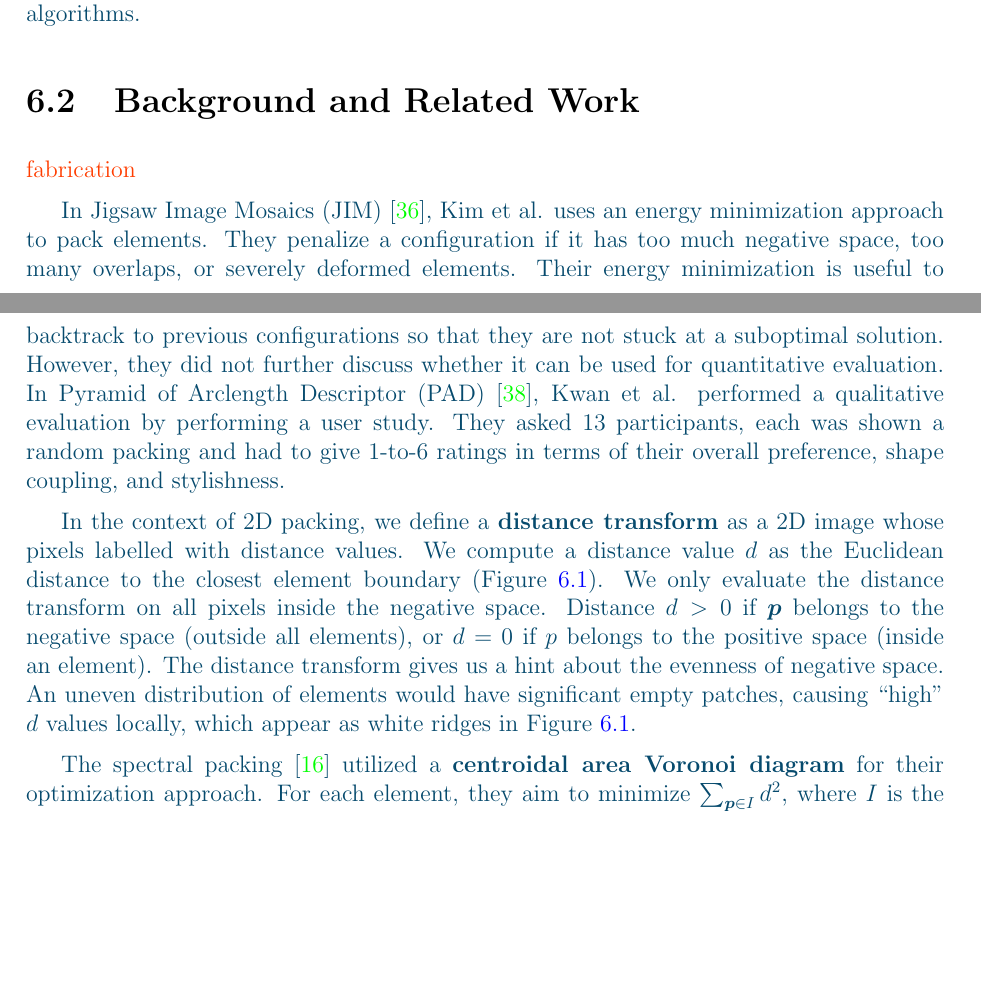
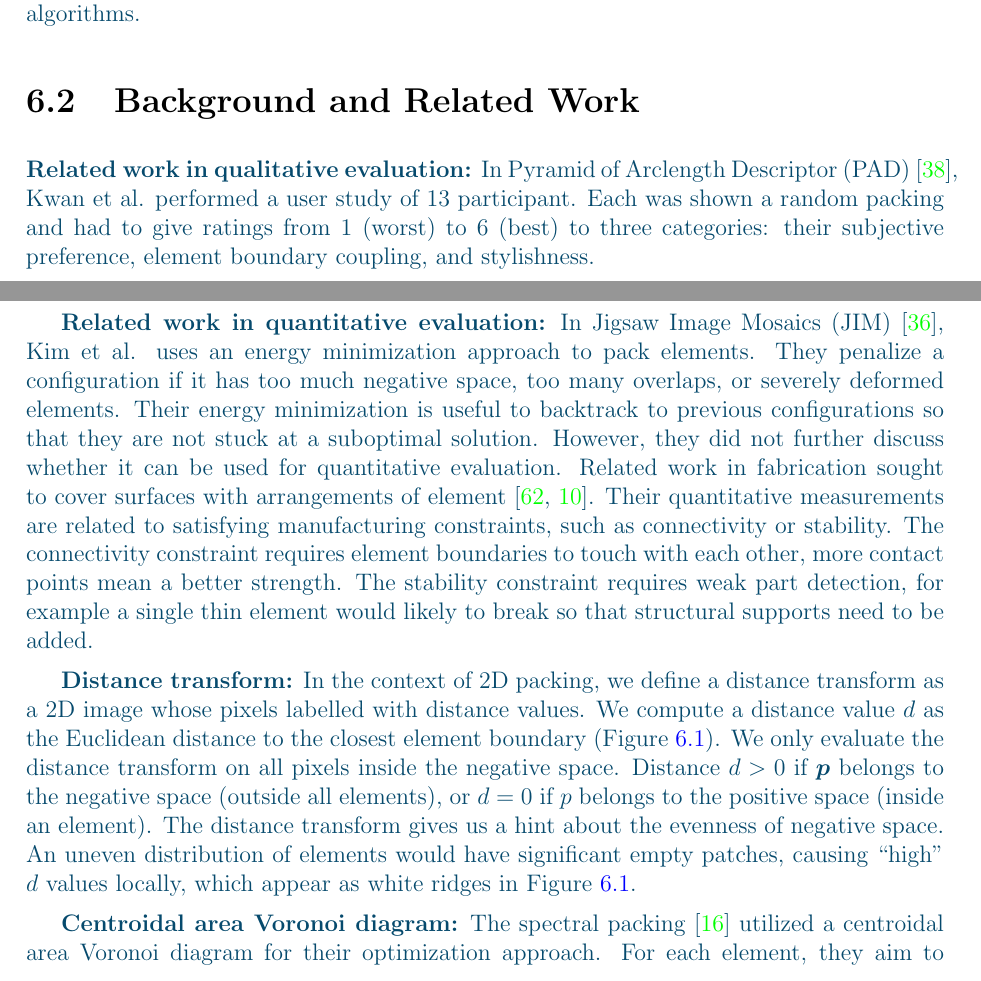
Before and after one commit to azer89/UWaterloo_PhD_Thesis, a LaTeX thesis (thesis.tex, which reads 06_evaluation.tex): two parts of pages 105 and 106 of 126, joined at a grey line, cut so that both start at the same text, the shorter picture padded with empty space. Compiled offline with pdfLaTeX.

Commit message:
Update 06_evaluation.tex

```diff
--- a/06_evaluation.tex
+++ b/06_evaluation.tex
@@ -62,25 +62,42 @@ packings and to compare RepulsionPak with other packing algorithms.
   }
 \end{figure}
 
-\mynote{fabrication}
+\newtext
+{
+\textbf{Related work in qualitative evaluation:}
+In Pyramid of Arclength Descriptor (PAD)~\cite{Kwan2016}, Kwan et al.
+performed a user study of 13 participant.
+Each was shown a random packing and had to give ratings from 1 (worst) to 6 (best)
+to three categories: their subjective preference,
+element boundary coupling, and stylishness.
+}
 
 \newtext
 {
+\textbf{Related work in quantitative evaluation:}
 In Jigsaw Image Mosaics (JIM)~\cite{Kim2002}, Kim et al. uses an energy minimization approach
 to pack elements. They penalize a configuration if it has too much negative space,
 too many overlaps, or severely deformed elements.
 Their energy minimization is useful to backtrack to previous configurations
 so that they are not stuck at a suboptimal solution.
 However, they did not further discuss whether it can be used for quantitative evaluation.
-In Pyramid of Arclength Descriptor (PAD)~\cite{Kwan2016}, Kwan et al.
-performed a qualitative evaluation by performing a user study.
-They asked 13 participants, each was shown a random packing and had to give 1-to-6 ratings
-in terms of their overall preference, shape coupling, and stylishness.
+Related work in fabrication sought to cover surfaces with arrangements of element~\cite{Zehnder2016, Chen2017}.
+Their quantitative measurements are related to satisfying manufacturing constraints,
+such as connectivity or stability.
+The connectivity constraint requires element boundaries to touch with each other, more contact points mean a better strength.
+The stability constraint requires weak part detection, for example a single thin element would likely to break
+so that structural supports need to be added.
+%, they want element boundaries to
+%connect with each other.
+%More connected boundaries mean an increased strength so
+%that printed objects can resist excessive force and avoid breaking.
+%\mynote{structurel stability}
 }
 
 \newtext
 {
-In the context of 2D packing, we define a \textbf{distance transform} as a 2D image whose pixels labelled with distance values.
+\textbf{Distance transform:}
+In the context of 2D packing, we define a distance transform as a 2D image whose pixels labelled with distance values.
 We compute a distance value $d$ as the Euclidean distance to the closest element boundary (Figure~\ref{fig_distance_transform}).
 We only evaluate the distance transform on all pixels inside the negative space.
 Distance $d > 0$ if $\bm{p}$ belongs to the negative space (outside all elements),
@@ -97,7 +114,8 @@ causing ``high'' $d$ values locally, which appear as white ridges in Figure~\ref
 
 \newtext
 {
-The spectral packing~\cite{Dalal2006} utilized a \textbf{centroidal area Voronoi diagram} for their optimization approach.
+\textbf{Centroidal area Voronoi diagram:}
+The spectral packing~\cite{Dalal2006} utilized a centroidal area Voronoi diagram for their optimization approach.
 For each element, they aim to minimize $\sum_{\bm{p} \in I} d^2$,
 where $I$ is the negative space inside the element's Voronoi cell.
 That is, they seek the best alignment of every element with the boundary of its voronoi cell,
```
Also changed, not shown: 06_evaluation.tex (3 more changed lines).
